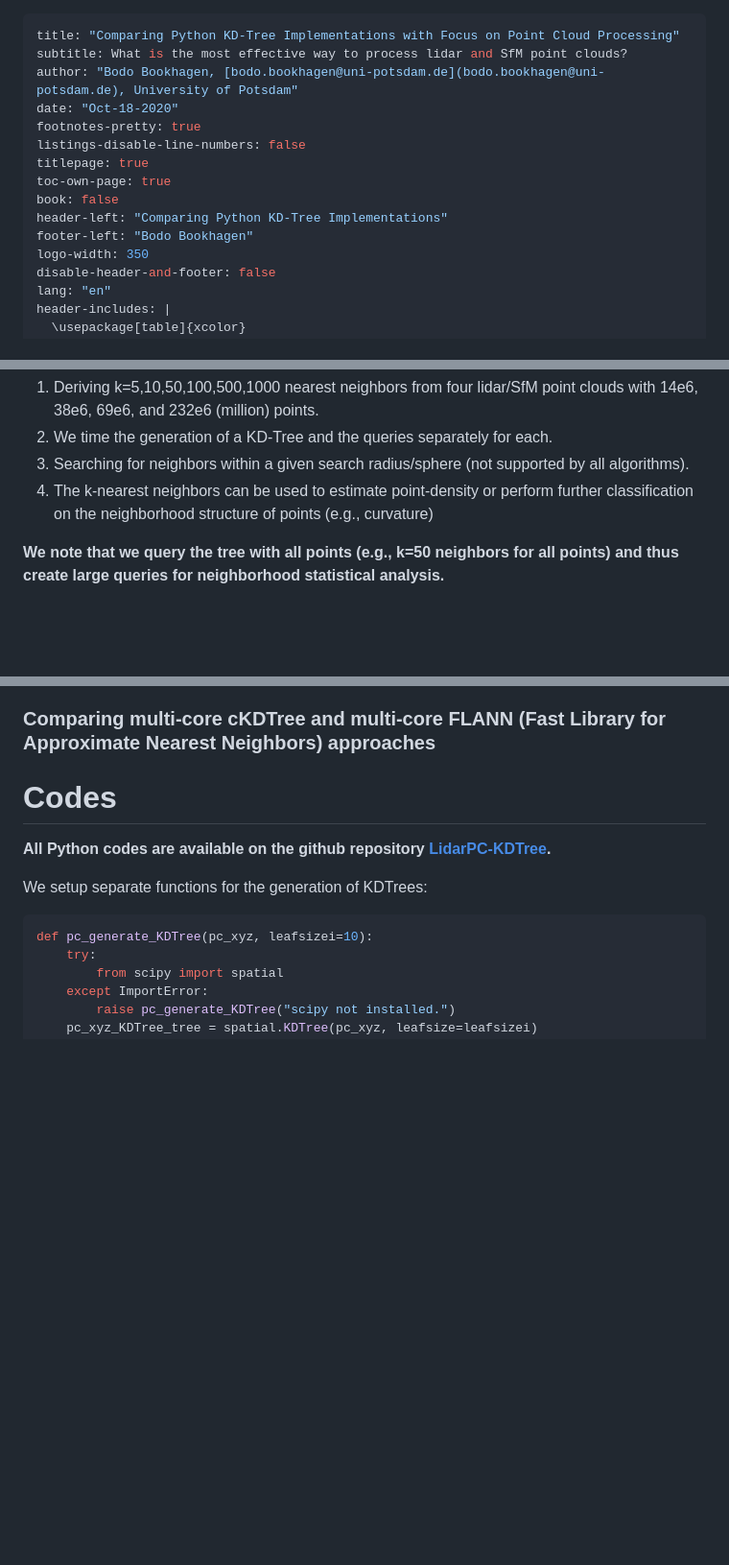
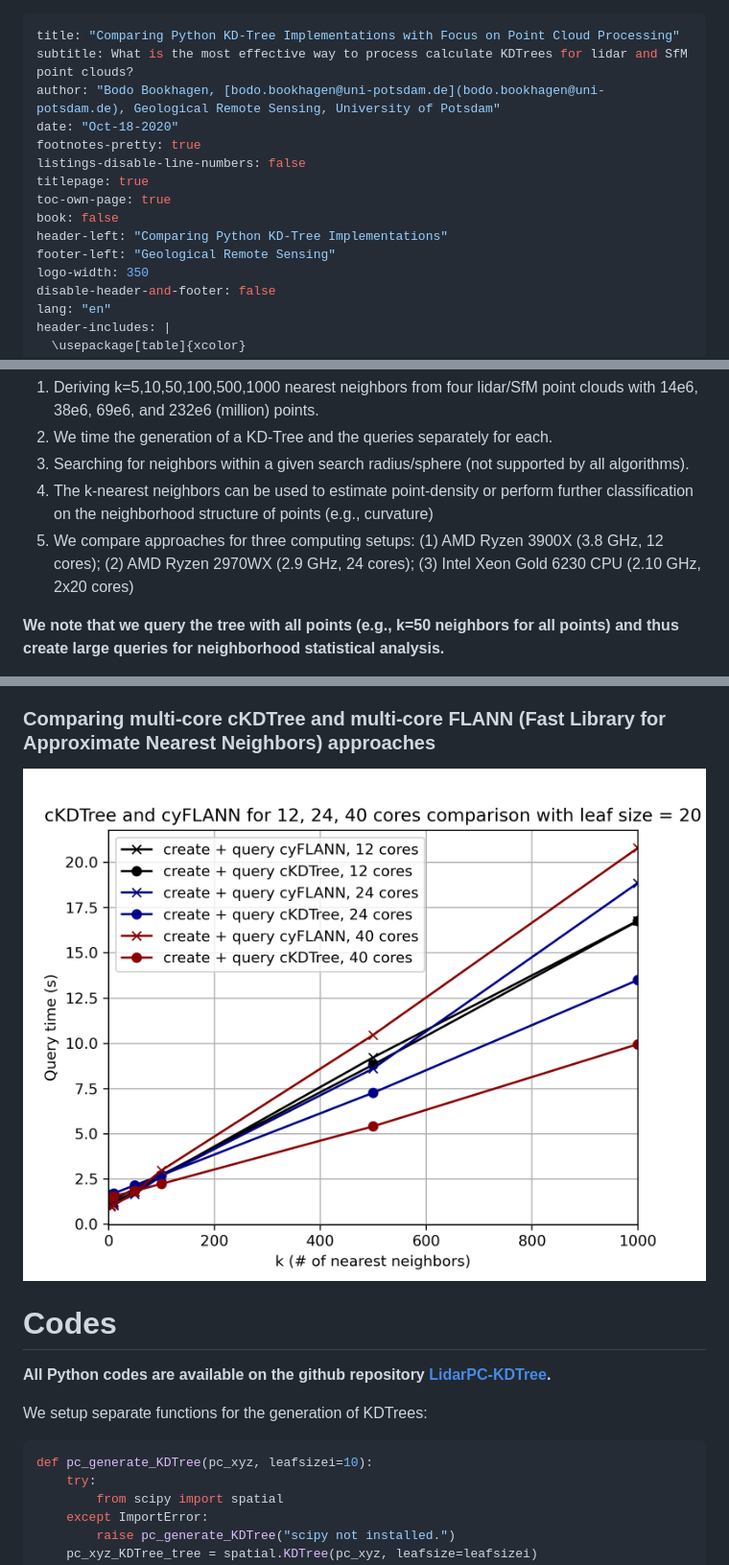
Before and after one commit to UP-RS-ESP/LidarPC-KDTree, a Markdown page: docs/Compare_KDTree_implementations.md, 3 parts joined by grey strips. Shown at 96% size. Drawn GitHub-style; pictures changed too: docs/figs/pc_ckDTree_cyfFLANN_k5_to_k1000_vcores_leafsize20.png (added); blank space fills up the shorter version.

```diff
--- a/docs/Compare_KDTree_implementations.md
+++ b/docs/Compare_KDTree_implementations.md
@@ -1,7 +1,7 @@
 ---
 title: "Comparing Python KD-Tree Implementations with Focus on Point Cloud Processing"
-subtitle: What is the most effective way to process lidar and SfM point clouds?
-author: "Bodo Bookhagen, [bodo.bookhagen@uni-potsdam.de](bodo.bookhagen@uni-potsdam.de), University of Potsdam"
+subtitle: What is the most effective way to process calculate KDTrees for lidar and SfM point clouds?
+author: "Bodo Bookhagen, [bodo.bookhagen@uni-potsdam.de](bodo.bookhagen@uni-potsdam.de), Geological Remote Sensing, University of Potsdam"
 date: "Oct-18-2020"
 footnotes-pretty: true
 listings-disable-line-numbers: false
@@ -9,7 +9,7 @@ titlepage: true
 toc-own-page: true
 book: false
 header-left: "Comparing Python KD-Tree Implementations"
-footer-left: "Bodo Bookhagen"
+footer-left: "Geological Remote Sensing"
 logo-width: 350
 disable-header-and-footer: false
 lang: "en"
@@ -55,6 +55,7 @@ We construct the following scenarios:
 2. We time the generation of a KD-Tree and the queries separately for each.
 3. Searching for neighbors within a given search radius/sphere (not supported by all algorithms).
 4. The k-nearest neighbors can be used to estimate point-density or perform further classification on the neighborhood structure of points (e.g., curvature)
+5. We compare approaches for three computing setups: (1) AMD Ryzen 3900X (3.8 GHz, 12 cores); (2) AMD Ryzen 2970WX (2.9 GHz, 24 cores); (3) Intel Xeon Gold 6230 CPU (2.10 GHz, 2x20 cores)
 
 **We note that we query the tree with all points (e.g., k=50 neighbors for all points) and thus create large queries for neighborhood statistical analysis.**
 
@@ -166,6 +170,7 @@ Table: Best leaf sizes (fastest times). Note the differences for varying numbers
 
 ### Comparing multi-core cKDTree and multi-core FLANN (Fast Library for Approximate Nearest Neighbors) approaches
 
+![Comparison of _cyFLANN_ and _cKDTree_. With higher number of cores, _cKDTree_ performs better than _cyFLANN_ for large number of neighbors. cyFLANN performs better for lower number of neighbors (small k) (a factor of 2 at k=500 neighbors with 40 cores). \label{pc_ckDTree_cyfFLANN_k5_to_k1000_vcores_leafsize20}](figs/pc_ckDTree_cyfFLANN_k5_to_k1000_vcores_leafsize20.png)
 
 # Codes
 **All Python codes are available on the github repository [LidarPC-KDTree](https://github.com/UP-RS-ESP/LidarPC-KDTree).**
```
Also changed, not shown: other parts of docs/Compare_KDTree_implementations.md (+3 -0 lines), README.md (+7 -0 lines), docs/figs/pc_cKDTree_k5_to_k1000_vcores_leafsize20.png (added), docs/figs/pc_ckDTree_pyKDTree_k5_to_k1000_vcores_leafsize20.png (added), 4 other files.
